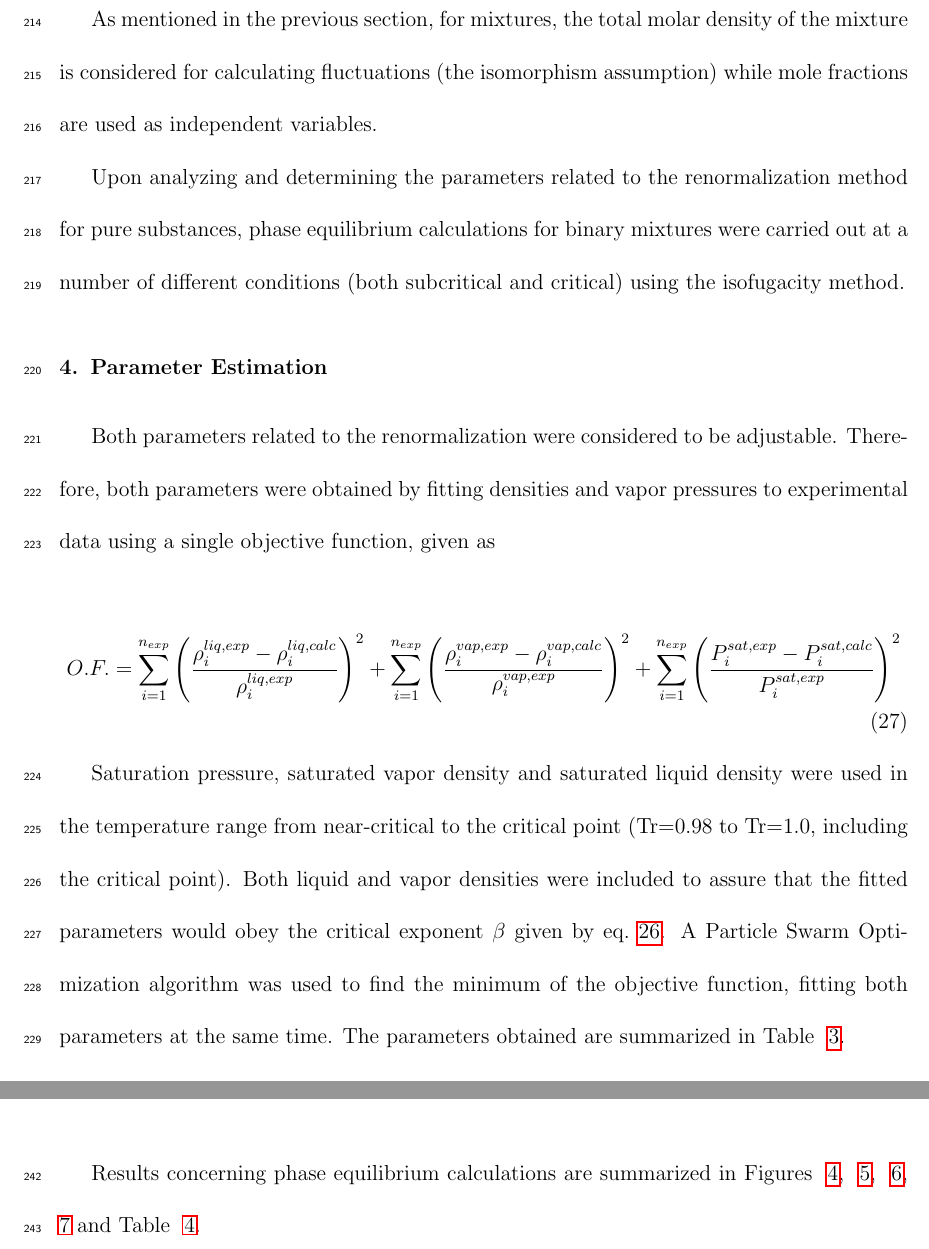
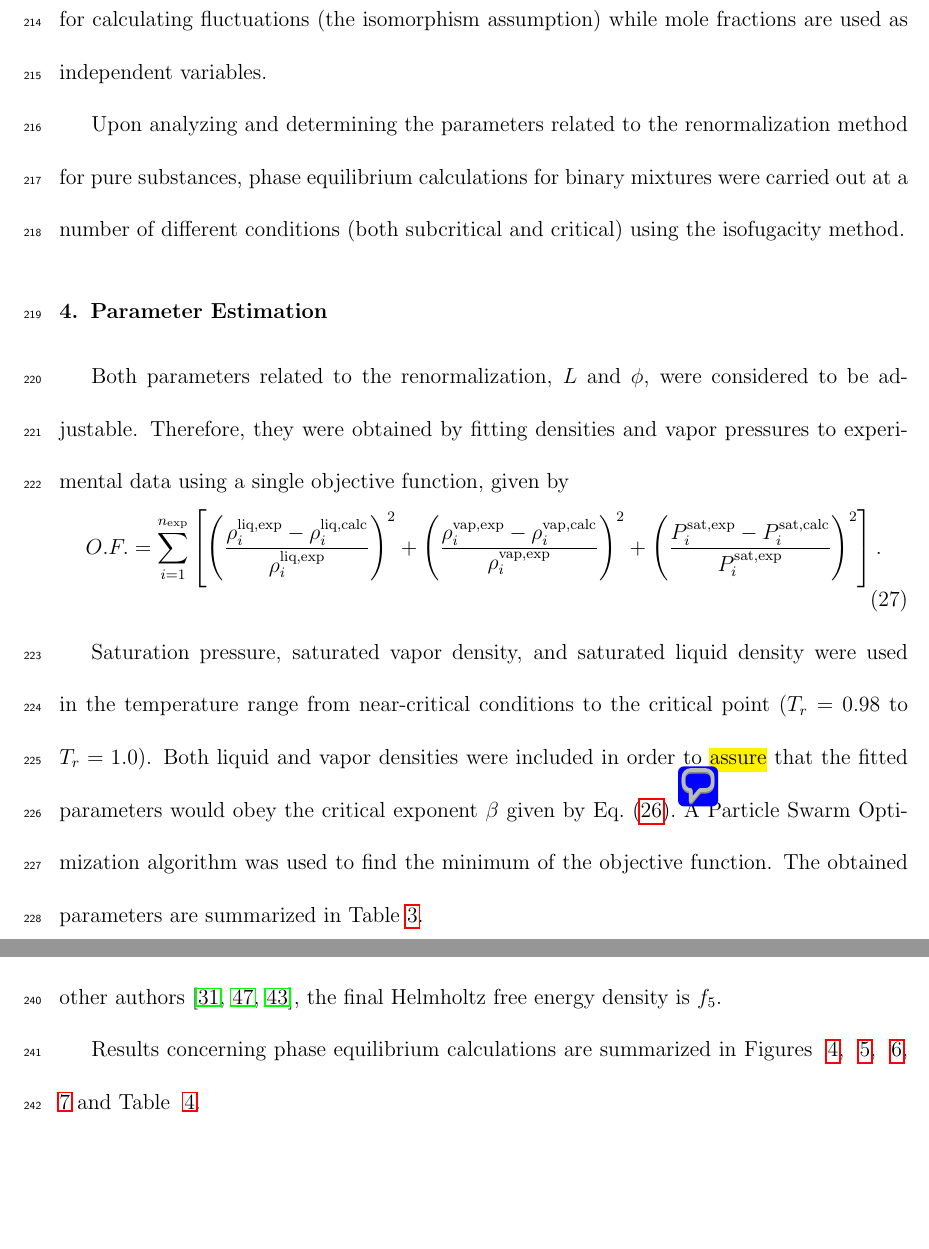
Before and after one commit to craabreu/cpa-renorm, a LaTeX paper (main.tex): two parts of pages 15 and 17 of 45 before the commit and two parts of pages 15 and 16 of 47 after it, joined at a grey line, cut at the place of the change, the shorter picture padded with empty space. Compiled offline with pdfLaTeX.

Commit message:
Mudanças nas seções Numerical Procs and Param Estimation

```diff
--- a/main.tex
+++ b/main.tex
@@ -381,22 +381,23 @@ Details of equations and algorithms are given in Appendices A and B.
 
-As mentioned in the previous section, for mixtures, the total molar density of the mixture is considered for calculating fluctuations (the isomorphism assumption) while mole fractions are used as independent variables.
+As mentioned in the previous section, the total molar density of a mixture is considered for calculating fluctuations (the isomorphism assumption) while mole fractions are used as independent variables.
 
 Upon analyzing and determining the parameters related to the renormalization method for pure substances, phase equilibrium calculations for binary mixtures were carried out at a number of different conditions (both subcritical and critical) using the isofugacity method.
 
 \section{Parameter Estimation}
 \label{sec:Parameter Estimation}
 
-Both parameters related to the renormalization were considered to be adjustable.
-Therefore, both parameters were obtained by fitting densities and vapor pressures to experimental data using a single objective function, given as
-
+Both parameters related to the renormalization, $L$ and $\phi$, were considered to be adjustable.
+Therefore, they were obtained by fitting densities and vapor pressures to experimental data using a single objective function, given by
 \begin{equation}   \label{eq:OF}
-O.F.=\sum_{i=1}^{n_{exp}} \left(\frac{\rho_{i}^{liq,exp}-\rho_{i}^{liq,calc}}{\rho_{i}^{liq,exp}}\right)^2 + \sum_{i=1}^{n_{exp}} \left(\frac{\rho_{i}^{vap,exp}-\rho_{i}^{vap,calc}}{\rho_{i}^{vap,exp}}\right)^2 + \sum_{i=1}^{n_{exp}} \left(\frac{P_{i}^{sat,exp}-P_{i}^{sat,calc}}{P_{i}^{sat,exp}}\right)^2
+%O.F.=\sum_{i=1}^{n_{exp}} \left(\frac{\rho_{i}^{liq,exp}-\rho_{i}^{liq,calc}}{\rho_{i}^{liq,exp}}\right)^2 + \sum_{i=1}^{n_{exp}} \left(\frac{\rho_{i}^{vap,exp}-\rho_{i}^{vap,calc}}{\rho_{i}^{vap,exp}}\right)^2 + \sum_{i=1}^{n_{exp}} \left(\frac{P_{i}^{sat,exp}-P_{i}^{sat,calc}}{P_{i}^{sat,exp}}\right)^2
+O.F.=\sum_{i=1}^{n_\text{exp}}\left[ \left(\frac{\rho_{i}^\text{liq,exp}-\rho_{i}^\text{liq,calc}}{\rho_{i}^\text{liq,exp}}\right)^2 + \left(\frac{\rho_{i}^\text{vap,exp}-\rho_{i}^\text{vap,calc}}{\rho_{i}^\text{vap,exp}}\right)^2 + \left(\frac{P_{i}^\text{sat,exp}-P_{i}^\text{sat,calc}}{P_{i}^\text{sat,exp}}\right)^2\right].
 \end{equation}
 
-Saturation pressure, saturated vapor density and saturated liquid density were used in the temperature range from near-critical to the critical point (Tr=0.98 to Tr=1.0, including the critical point).
-Both liquid and vapor densities were included to assure that the fitted parameters would obey the critical exponent $\beta$ given by eq.~\ref{eq:beta_law}.
-A Particle Swarm Optimization algorithm was used to find the minimum of the objective function, fitting both parameters at the same time.
-The parameters obtained are summarized in Table ~\ref{table:renorm_param}.
+Saturation pressure, saturated vapor density, and saturated liquid density were used in the temperature range from near-critical conditions to the critical point ($T_r=0.98$ to $T_r=1.0$).
+Both liquid and vapor densities were included in order to \hl{assure} that the fitted parameters would obey the critical exponent $\beta$ given by \cref{eq:beta_law}.
+\pdfcomment[author=Charlles]{Não é possível garantir que o expoente crítico será obedecido.}
+A Particle Swarm Optimization algorithm was used to find the minimum of the objective function.
+The obtained parameters are summarized in \cref{table:renorm_param}.
 
 \begin{table}[ht!]
 	\centering
```
Also changed, not shown: main.tex (40 more changed lines). Lines whose indentation alone changed are shown as unchanged.
